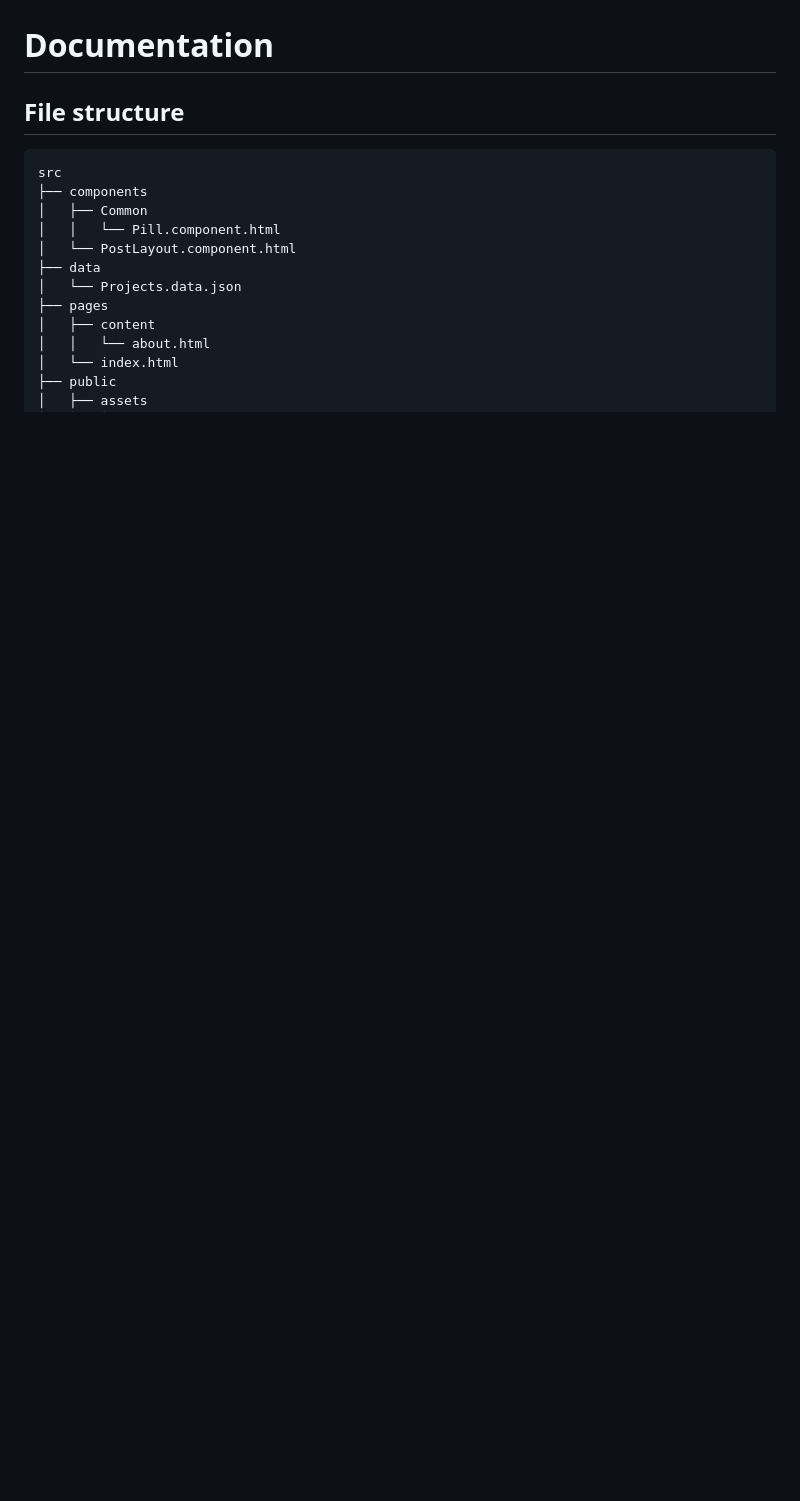
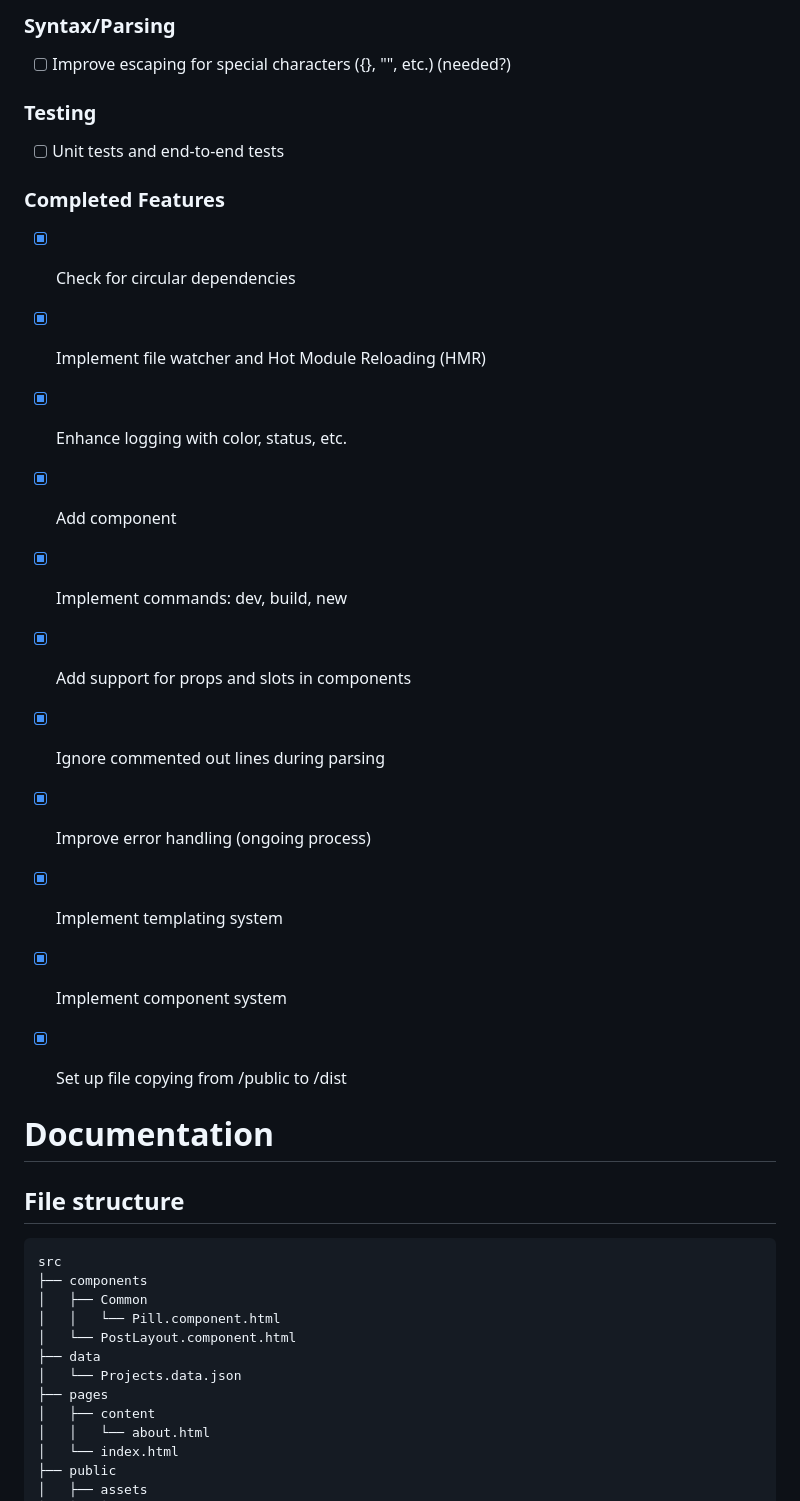
Before and after one commit to Tnixc/simple, a Markdown page: README.md, the part around one of its changes. Drawn GitHub-style; blank space fills up the shorter version.

```diff
--- a/README.md
+++ b/README.md
@@ -34,3 +36,22 @@ A simple build tool that assembles a static site from components, templates, and
+### Syntax/Parsing
+- [ ] Improve escaping for special characters ({}, "", etc.) (needed?)
+
+### Testing
+- [ ] Unit tests and end-to-end tests
+
+### Completed Features
+- [x] Check for circular dependencies
+- [x] Implement file watcher and Hot Module Reloading (HMR)
+- [x] Enhance logging with color, status, etc.
+- [x] Add <markdown> component
+- [x] Implement commands: dev, build, new
+- [x] Add support for props and slots in components
+- [x] Ignore commented out lines during parsing
+- [x] Improve error handling (ongoing process)
+- [x] Implement templating system
+- [x] Implement component system
+- [x] Set up file copying from /public to /dist
+
 
 
 # Documentation
```
Also changed, not shown: other parts of README.md (+31 -29 lines).
